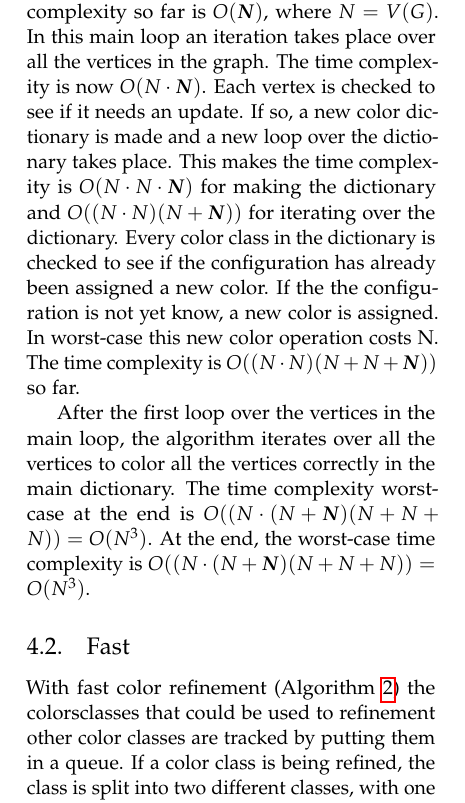
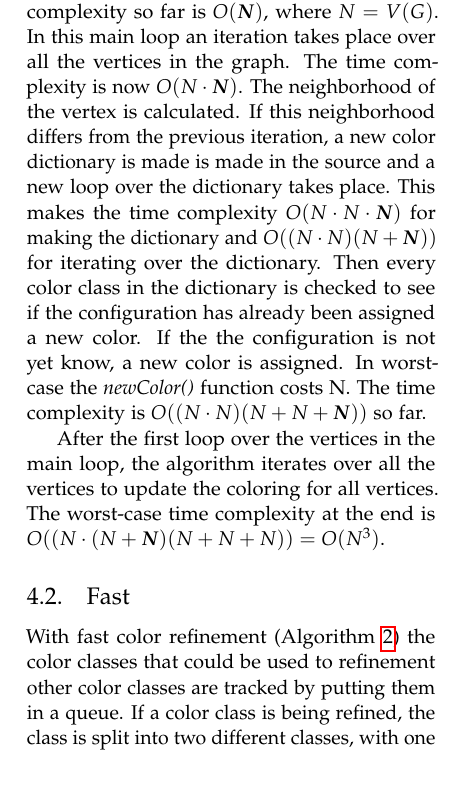
Before and after one commit to Inf1n1te/GraphIsomorphism, a LaTeX paper (paper/paper.tex): part of one column of page 2 of 6, cut so that both start at the same text, the shorter picture padded with empty space. Compiled offline with pdfLaTeX.

Commit message:
final version

```diff
--- a/paper/paper.tex
+++ b/paper/paper.tex
@@ -164,13 +164,13 @@ A coloring $\alpha$ of a graph $G$ is called stable if for all $u, v \in V(G)$ i
 \subsection{Basic}
 The basic algorithm (Algorithm \autoref{alg:basic}) gives all vertices in a graph with the same color but differently colored neighborhoods a separate color. This is done iteratively until the graph has a stable coloring. The determining factor of this method is that all vertices are checked each iteration.
 
-The basic implementation has several places where iterations over vertices take place. The code contains one main loop that has a worst-case of N iterations. Thereby the time complexity so far is $O(\boldsymbol{N})$, where $N = V(G)$. In this main loop an iteration takes place over all the vertices in the graph. The time complexity is now $O(N \cdot \boldsymbol{N})$. Each vertex is checked to see if it needs an update. If so, a new color dictionary is made and a new loop over the dictionary takes place. This makes the time complexity is $O(N \cdot N \cdot \boldsymbol{N})$ for making the dictionary and $O((N \cdot N)(N+\boldsymbol{N}))$ for iterating over the dictionary. Every color class in the dictionary is checked to see if the configuration has already been assigned a new color. If the the configuration is not yet know, a new color is assigned. In worst-case this new color operation costs N. The time complexity is $O((N \cdot N)(N+N+\boldsymbol{N}))$ so far.
+The basic implementation has several places where iterations over vertices take place. The code contains one main loop that has a worst-case of N iterations. Thereby the time complexity so far is $O(\boldsymbol{N})$, where $N = V(G)$. In this main loop an iteration takes place over all the vertices in the graph. The time complexity is now $O(N \cdot \boldsymbol{N})$. The neighborhood of the vertex is calculated. If this neighborhood differs from the previous iteration, a new color dictionary is made is made in the source and a new loop over the dictionary takes place. This makes the time complexity $O(N \cdot N \cdot \boldsymbol{N})$ for making the dictionary and $O((N \cdot N)(N+\boldsymbol{N}))$ for iterating over the dictionary. Then every color class in the dictionary is checked to see if the configuration has already been assigned a new color. If the the configuration is not yet know, a new color is assigned. In worst-case the \emph{newColor()} function costs N. The time complexity is $O((N \cdot N)(N+N+\boldsymbol{N}))$ so far.
 
-After the first loop over the vertices in the main loop, the algorithm iterates over all the vertices to color all the vertices correctly in the main dictionary. The time complexity worst-case at the end is $O((N \cdot (N+\boldsymbol{N})(N+N+N)) = O(N^3)$. At the end, the worst-case time complexity is $O((N \cdot (N+\boldsymbol{N})(N+N+N)) = O(N^3)$.
+After the first loop over the vertices in the main loop, the algorithm iterates over all the vertices to update the coloring for all vertices. The worst-case time complexity at the end is $O((N \cdot (N+\boldsymbol{N})(N+N+N)) = O(N^3)$.
 
 
 \subsection{Fast}
-With fast color refinement (Algorithm \autoref{alg:fast}) the colorsclasses that could be used to refinement other color classes are tracked by putting them in a queue. If a color class is being refined, the class is split into two different classes, with one class keeping the old color. The algorithm terminates with a stable coloring if no color class needs refinement, in other words the queue is empty.
+With fast color refinement (Algorithm \autoref{alg:fast}) the color classes that could be used to refinement other color classes are tracked by putting them in a queue. If a color class is being refined, the class is split into two different classes, with one class keeping the old color. The algorithm terminates with a stable coloring if no color class needs refinement, in other words the queue is empty.
 
 Fast color refinement is also analyzed. $N$ is again defined as $N=|V(G)|$. Determined is the number of times a vertex $v$ is refined in its worst-case. The color class of $v$ splits at least in half if it is getting refined. The split class with the most vertices in it keeps the original color. If vertex $v$ stays in this original class, $v$ is not refined by definition. It follows that if $v$ gets refined, the degree of the previous color class is at most two times the degree of its new class. Let $k$ be the times $v$ is refined in the algorithm, then $2^k$ is the degree of $v$'s original color class.  The degree of the color class is worst-case $N$ if all vertices have the same amount of edges, so worst-case $k=log_2 N$. As shown by P. Bonsma in one of his lectures. \cite{presentation:slidesPartIII}
 
```
